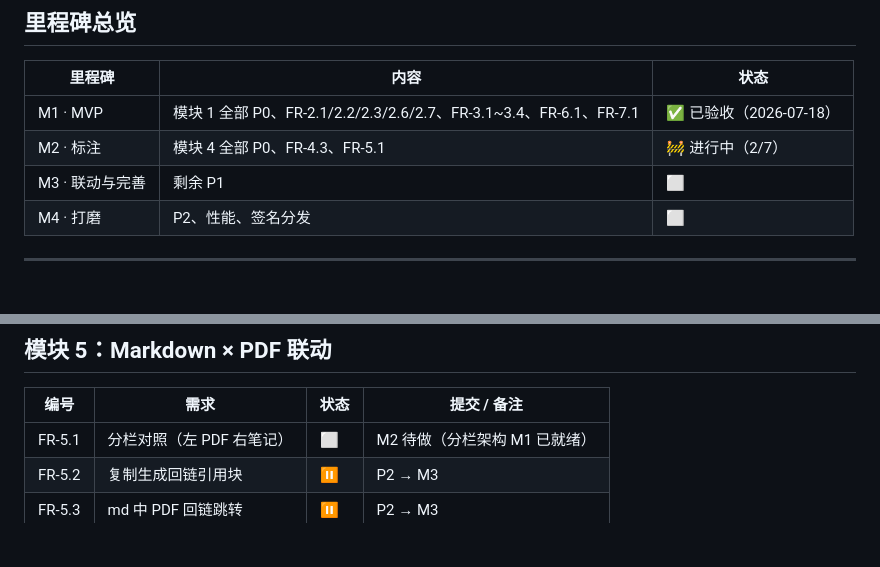
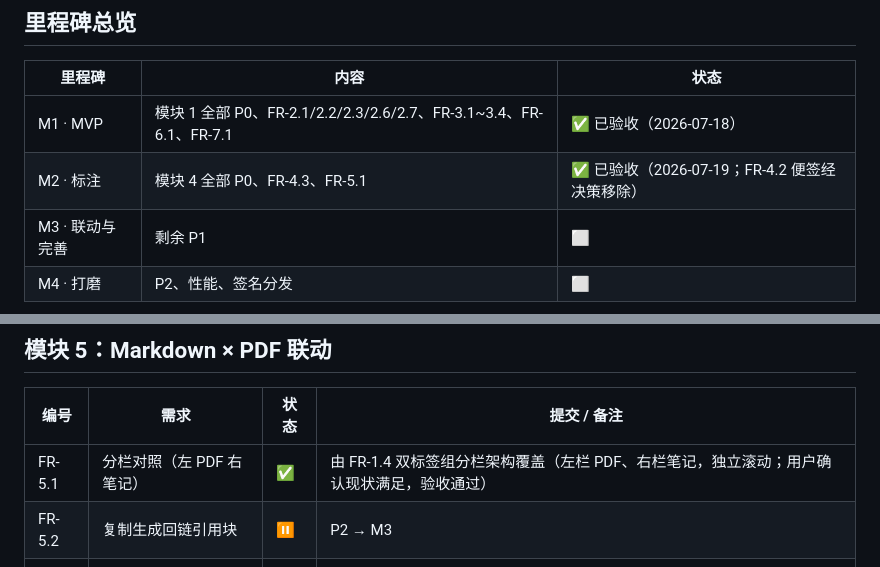
Before and after one commit to whyluna/markpdf-studio, a Markdown page: docs/进度.md, 2 parts joined by grey strips. Rendered like a GitHub page; blank space fills up the shorter version.

Commit message:
docs: 验收 FR-5.1 与 M2 里程碑——分栏对照由 FR-1.4 架构覆盖
- FR-5.1 标记完成：左 PDF 右笔记独立滚动已由双标签组分栏实现
- M2 全部 P0 完成（FR-4.2 便签经决策移除）

```diff
--- a/docs/进度.md
+++ b/docs/进度.md
@@ -15,7 +15,7 @@
 | 里程碑 | 内容 | 状态 |
 |---|---|---|
 | M1 · MVP | 模块 1 全部 P0、FR-2.1/2.2/2.3/2.6/2.7、FR-3.1~3.4、FR-6.1、FR-7.1 | ✅ 已验收（2026-07-18） |
-| M2 · 标注 | 模块 4 全部 P0、FR-4.3、FR-5.1 | 🚧 进行中（2/7） |
+| M2 · 标注 | 模块 4 全部 P0、FR-4.3、FR-5.1 | ✅ 已验收（2026-07-19；FR-4.2 便签经决策移除） |
 | M3 · 联动与完善 | 剩余 P1 | ⬜ |
 | M4 · 打磨 | P2、性能、签名分发 | ⬜ |
 
@@ -75,7 +75,7 @@
 
 | 编号 | 需求 | 状态 | 提交 / 备注 |
 |---|---|---|---|
-| FR-5.1 | 分栏对照（左 PDF 右笔记） | ⬜ | M2 待做（分栏架构 M1 已就绪） |
+| FR-5.1 | 分栏对照（左 PDF 右笔记） | ✅ | 由 FR-1.4 双标签组分栏架构覆盖（左栏 PDF、右栏笔记，独立滚动；用户确认现状满足，验收通过） |
 | FR-5.2 | 复制生成回链引用块 | ⏸️ | P2 → M3 |
 | FR-5.3 | md 中 PDF 回链跳转 | ⏸️ | P2 → M3 |
 | FR-5.4 | 反向链接面板 | ⏸️ | P2 → M3 |
```
